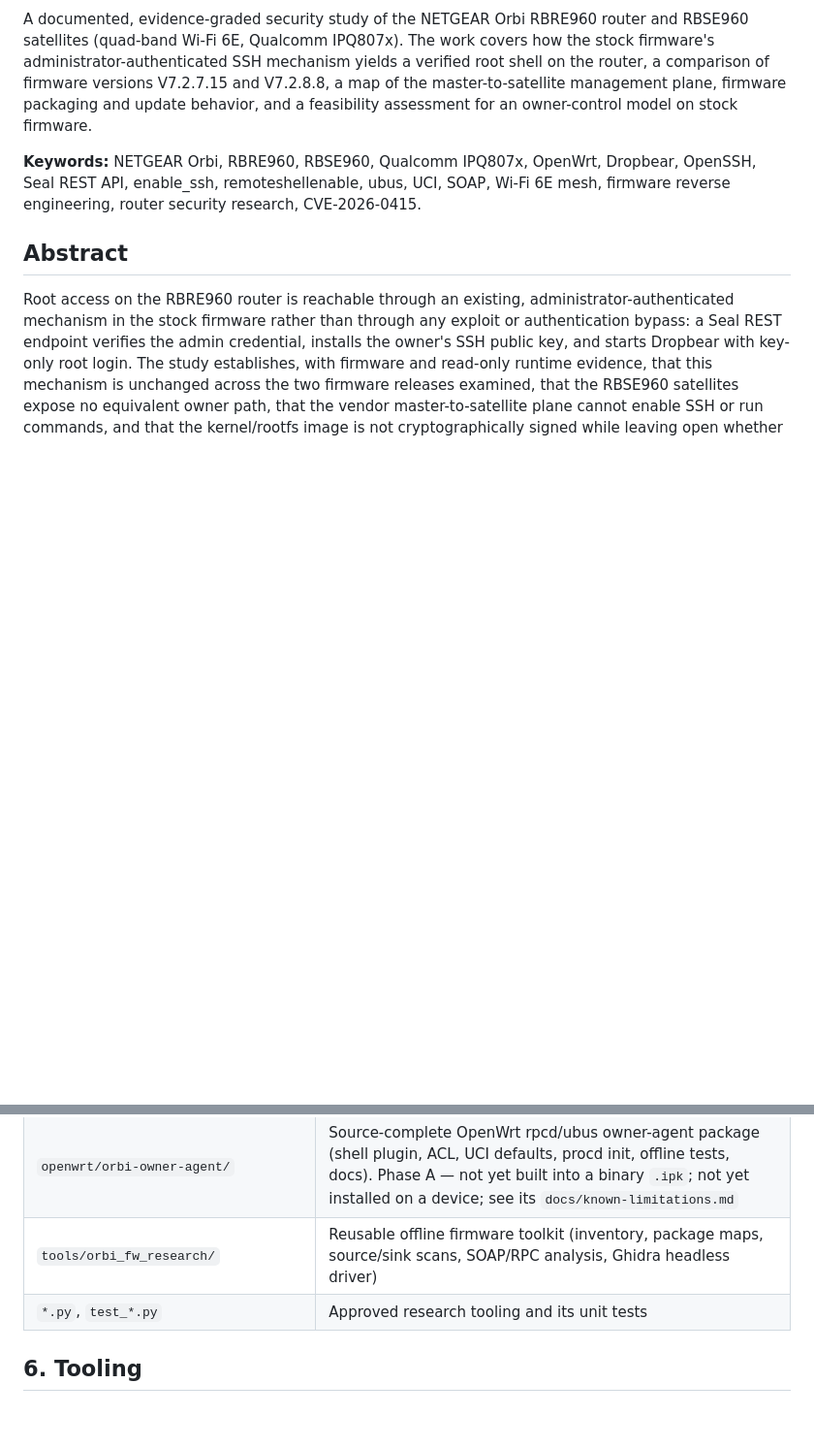
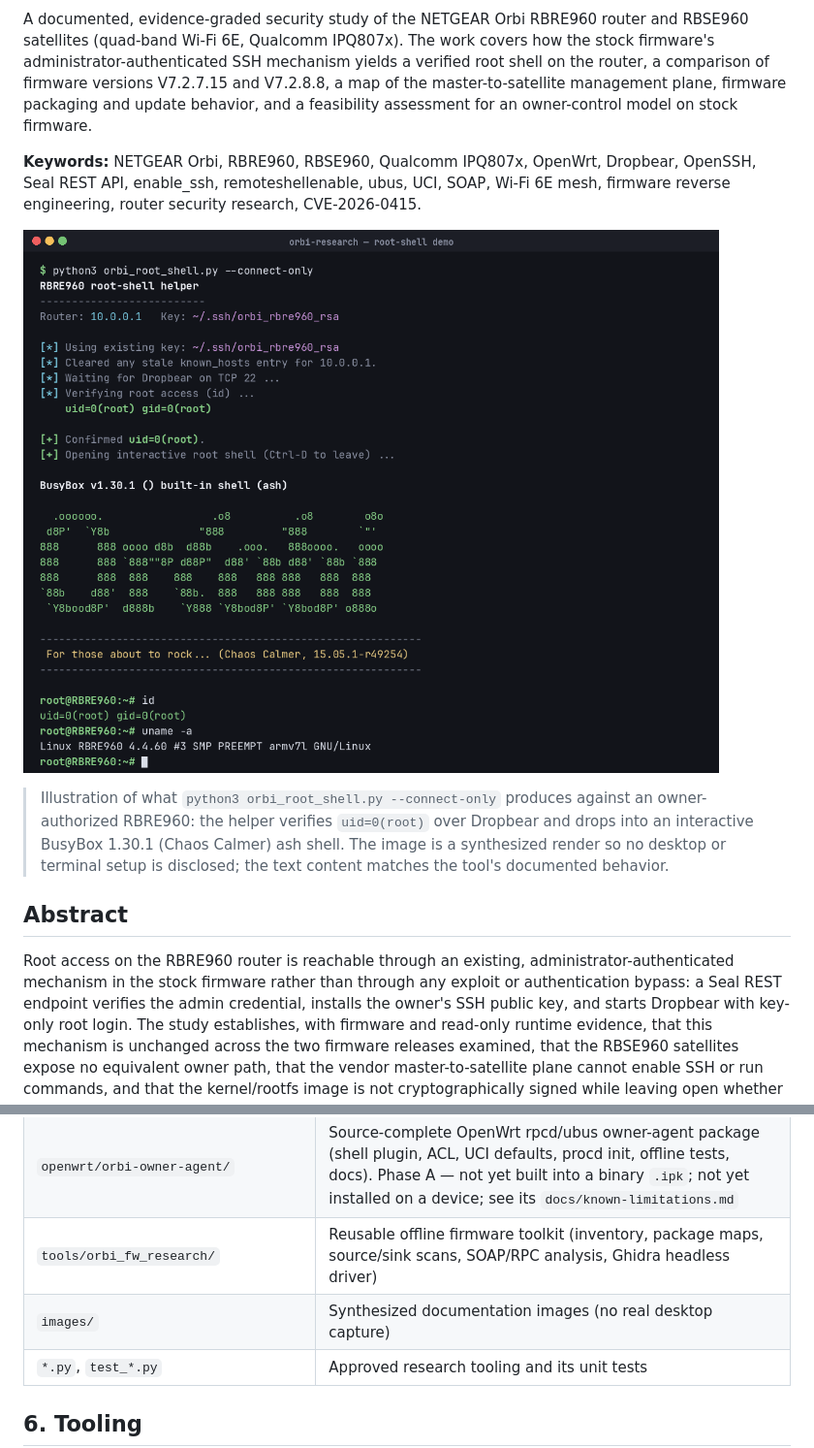
Before and after one commit to ZeroDay-Labz/orbi960-research, a Markdown page: README.md, 2 parts joined by grey strips. Shown at 97% size. Rendered like a GitHub page; pictures changed too: images/orbi_root_shell_demo.png (added); blank space fills up the shorter version.

Commit message:
Add synthesized root-shell demo illustration to README
images/orbi_root_shell_demo.png is a PIL-rendered illustration of what
orbi_root_shell.py --connect-only produces when run with an owner-authorized
key against the RBRE960. It is NOT a capture of a real desktop or terminal
session, so no personal wallpaper, home-directory path, shell theme, or
other setup detail is disclosed. The text content paraphrases the tool's
documented behavior and references only public facts (router IP, hostname,
BusyBox + kernel versions from publicly available firmware).

```diff
--- a/README.md
+++ b/README.md
@@ -11,6 +11,14 @@ stock firmware.
 **Keywords:** NETGEAR Orbi, RBRE960, RBSE960, Qualcomm IPQ807x, OpenWrt, Dropbear,
 OpenSSH, Seal REST API, enable_ssh, remoteshellenable, ubus, UCI, SOAP, Wi-Fi 6E
 mesh, firmware reverse engineering, router security research, CVE-2026-0415.
+
+![Illustration: orbi_root_shell.py --connect-only reaching uid 0 on an owner-authorized RBRE960.](images/orbi_root_shell_demo.png)
+
+> Illustration of what `python3 orbi_root_shell.py --connect-only` produces
+> against an owner-authorized RBRE960: the helper verifies `uid=0(root)` over
+> Dropbear and drops into an interactive BusyBox 1.30.1 (Chaos Calmer) ash
+> shell. The image is a synthesized render so no desktop or terminal setup is
+> disclosed; the text content matches the tool's documented behavior.
 
 ## Abstract
 
@@ -86,6 +94,7 @@ firmware flash was performed as part of the analysis. Full detail is in
 | `firmware_analysis/research_output/` | Supporting firmware-inventory CSV/JSONL, per-binary analyses, Seal-Lua bytecode listings, reconciliation evidence — produced by the toolkit |
 | `openwrt/orbi-owner-agent/` | Source-complete OpenWrt rpcd/ubus owner-agent package (shell plugin, ACL, UCI defaults, procd init, offline tests, docs). Phase A — not yet built into a binary `.ipk`; not yet installed on a device; see its `docs/known-limitations.md` |
 | `tools/orbi_fw_research/` | Reusable offline firmware toolkit (inventory, package maps, source/sink scans, SOAP/RPC analysis, Ghidra headless driver) |
+| `images/` | Synthesized documentation images (no real desktop capture) |
 | `*.py`, `test_*.py` | Approved research tooling and its unit tests |
 
 ## 6. Tooling
```
